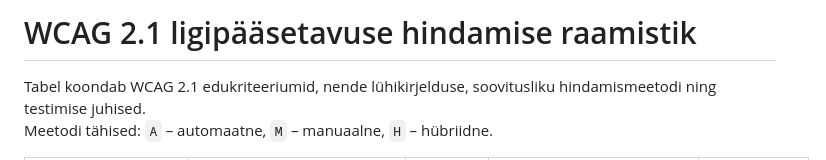
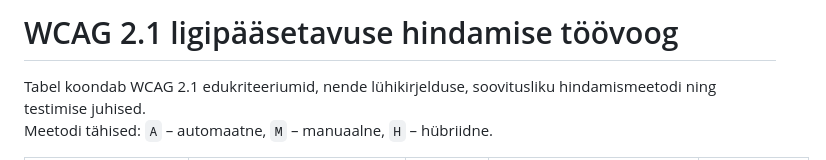
Before and after one commit to TLU-HK-RIF23-AndreE/Ligipaasetavuse-hindamise-raamistik, a Markdown page: docs/Toovoog.md, the part around the change. Drawn GitHub-style.

Commit message:
Pealkirja parandamine.

```diff
--- a/docs/Toovoog.md
+++ b/docs/Toovoog.md
@@ -1,4 +1,4 @@
-# WCAG 2.1 ligipääsetavuse hindamise raamistik
+# WCAG 2.1 ligipääsetavuse hindamise töövoog
 
 Tabel koondab WCAG 2.1 edukriteeriumid, nende lühikirjelduse, soovitusliku hindamismeetodi ning testimise juhised.
 Meetodi tähised: `A` – automaatne, `M` – manuaalne, `H` – hübriidne.
```
